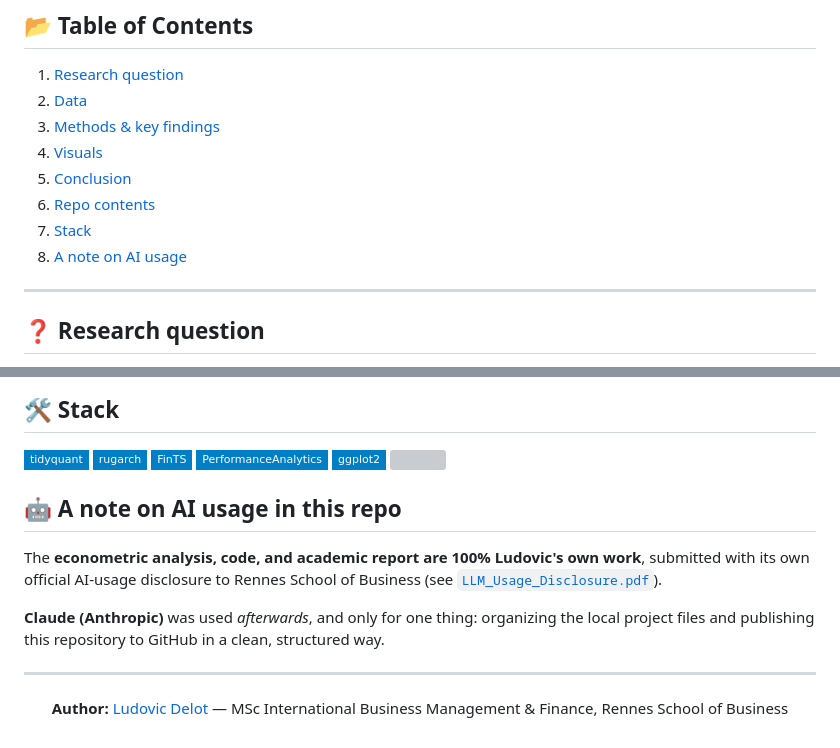
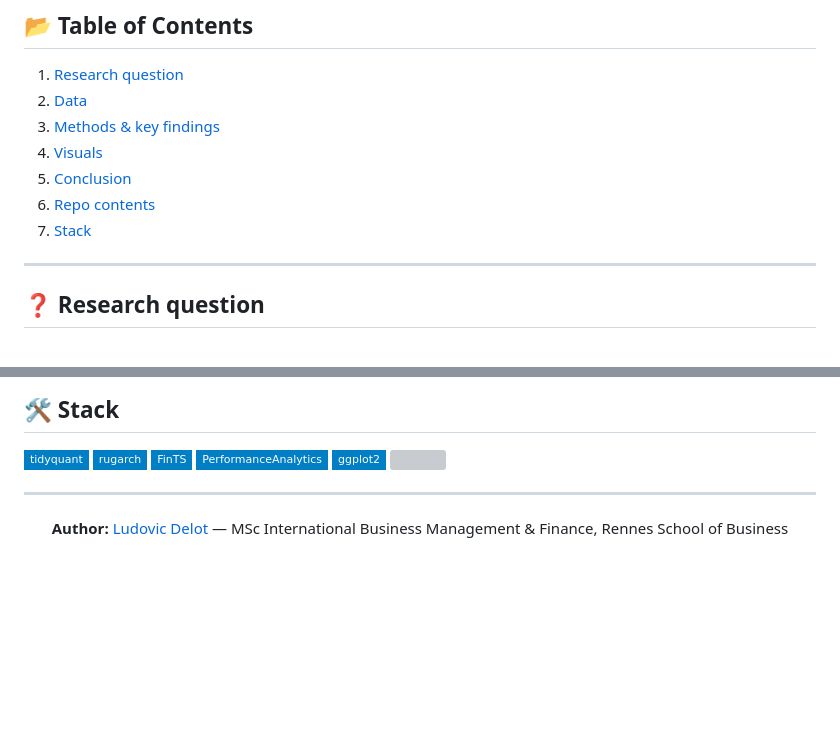
Before and after one commit to ludodelot/rsb-financial-econometrics-semiconductors, a Markdown page: README.md, 2 parts joined by grey strips. GitHub-like rendering; badges without logos; blank space fills up the shorter version; grey boxes are pictures that could not be loaded.

Commit message:
Remove AI-usage note from README
Co-Authored-By: Claude Sonnet 5 <noreply@anthropic.com>

```diff
--- a/README.md
+++ b/README.md
@@ -49,7 +49,6 @@ PCA · Robust OLS · Logistic Regression · CSAD Herding Test · EGARCH Volatili
 5. [Conclusion](#-conclusion)
 6. [Repo contents](#-repo-contents)
 7. [Stack](#%EF%B8%8F-stack)
-8. [A note on AI usage](#-a-note-on-ai-usage-in-this-repo)
 
 ---
 
@@ -161,12 +160,6 @@ The results **support H₁**: semiconductor-chain returns are significantly link
 <img src="https://img.shields.io/badge/sandwich%20%2F%20lmtest-blue?style=flat-square"/>
 </p>
 
-## 🤖 A note on AI usage in this repo
-
-The **econometric analysis, code, and academic report are 100% Ludovic's own work**, submitted with its own official AI-usage disclosure to Rennes School of Business (see [`LLM_Usage_Disclosure.pdf`](LLM_Usage_Disclosure.pdf)).
-
-**Claude (Anthropic)** was used *afterwards*, and only for one thing: organizing the local project files and publishing this repository to GitHub in a clean, structured way.
-
 ---
 
 <div align="center">
```
